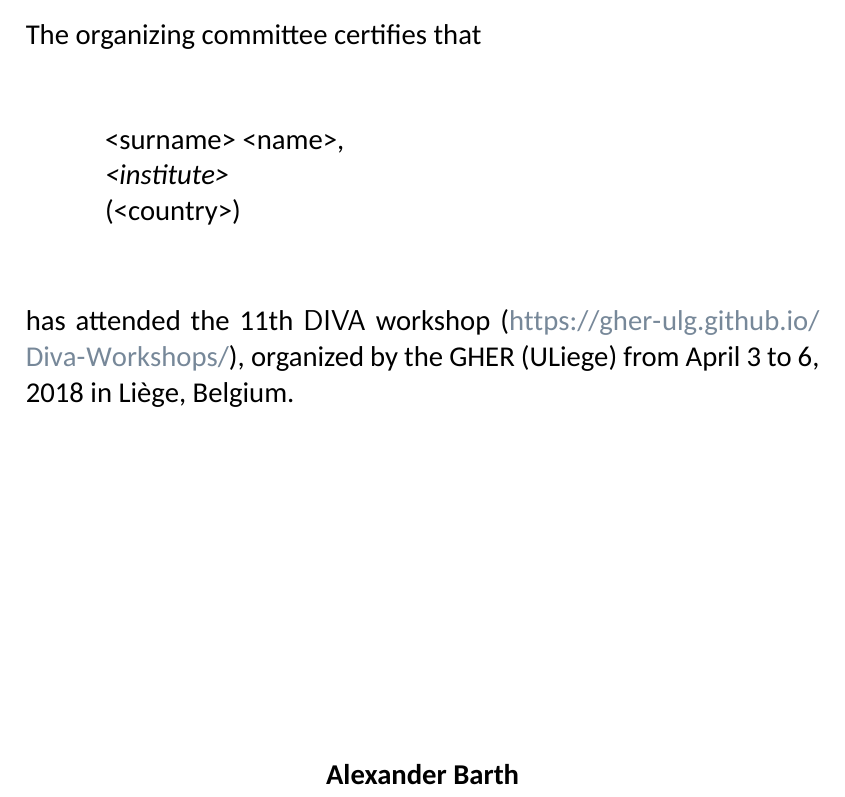
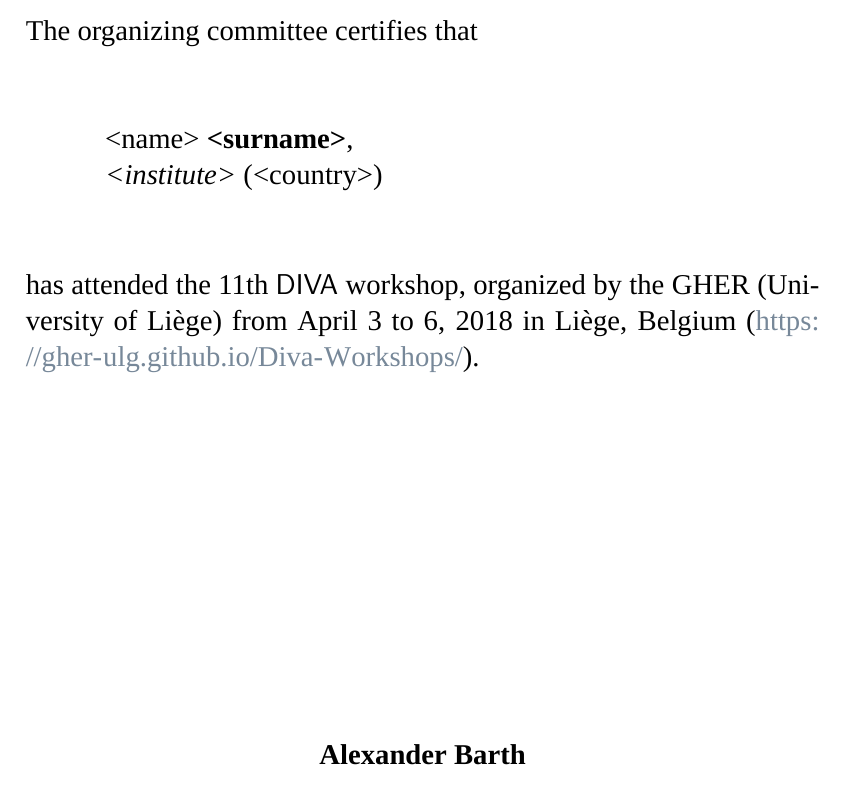
Before and after one commit to gher-uliege/Diva-Workshops, a LaTeX document (Certificats/workshop2018_certificat.tex): part of the page, cut so that both start at the same text. Compiled offline with XeLaTeX; a missing font is replaced by an installed copy or a similar font.

Commit message:
updated template

```diff
--- a/Certificats/workshop2018_certificat.tex
+++ b/Certificats/workshop2018_certificat.tex
@@ -26,7 +26,8 @@ menucolor=LightSlateGrey,%
 urlcolor=LightSlateGrey}
 
 \usepackage{fontspec}
-\setmainfont{Carlito}
+\setmainfont{Times New Roman}
+%\setmainfont{Carlito}
 \urlstyle{rm}
 
 \DeclareGraphicsExtensions{.eps,.png,.PNG,.JPG,.jpg,.jpeg}
@@ -67,15 +68,14 @@ The organizing committee certifies that
 
 \begin{center}
 \parbox{.8\textwidth}{
-<surname> \textsc{<name>},\\
-\textit{<institute>}\\
-(<country>)
+<name> \textbf{<surname>},\\
+\textit{<institute>} (<country>)
 }
 \end{center}
 
 \vspace{1cm}
 
-has attended the 11th \textsf{DIVA} workshop (\url{https://gher-ulg.github.io/Diva-Workshops/}), organized by the GHER (ULiege) from April 3 to 6, 2018 in Liège, Belgium.
+has attended the 11th \textsf{DIVA} workshop, organized by the GHER (University of Liège) from April 3 to 6, 2018 in Liège, Belgium (\url{https://gher-ulg.github.io/Diva-Workshops/}).
 
 
 \vspace{\fill}
```
